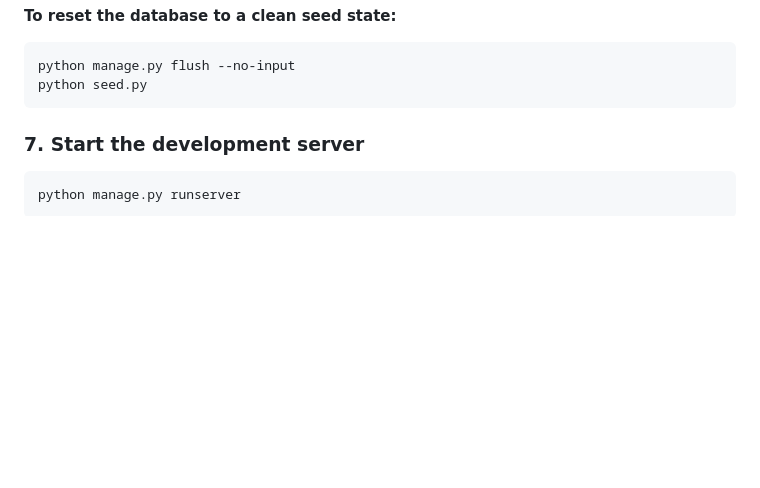
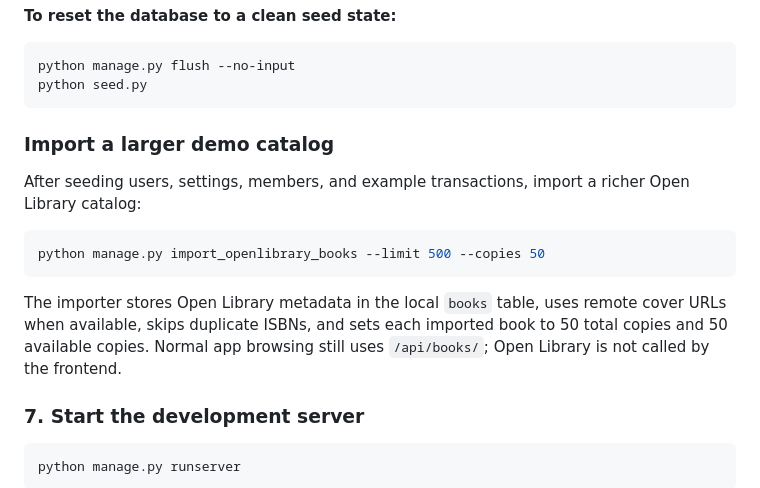
Before and after one commit to MuneneCalvin/libratrack-server, a Markdown page: README.md, the part around the change. Rendered like a GitHub page; blank space fills up the shorter version.

Commit message:
docs: document Open Library catalog import

````diff
--- a/README.md
+++ b/README.md
@@ -111,6 +111,20 @@ The script is safe to re-run — it uses `get_or_create` throughout so nothing i
 python manage.py flush --no-input
 python seed.py
 ```
+
+### Import a larger demo catalog
+
+After seeding users, settings, members, and example transactions, import a richer
+Open Library catalog:
+
+```bash
+python manage.py import_openlibrary_books --limit 500 --copies 50
+```
+
+The importer stores Open Library metadata in the local `books` table, uses remote
+cover URLs when available, skips duplicate ISBNs, and sets each imported book to
+50 total copies and 50 available copies. Normal app browsing still uses
+`/api/books/`; Open Library is not called by the frontend.
 
 ### 7. Start the development server
 
````
Also changed, not shown: USAGE.md (+19 -0 lines).
